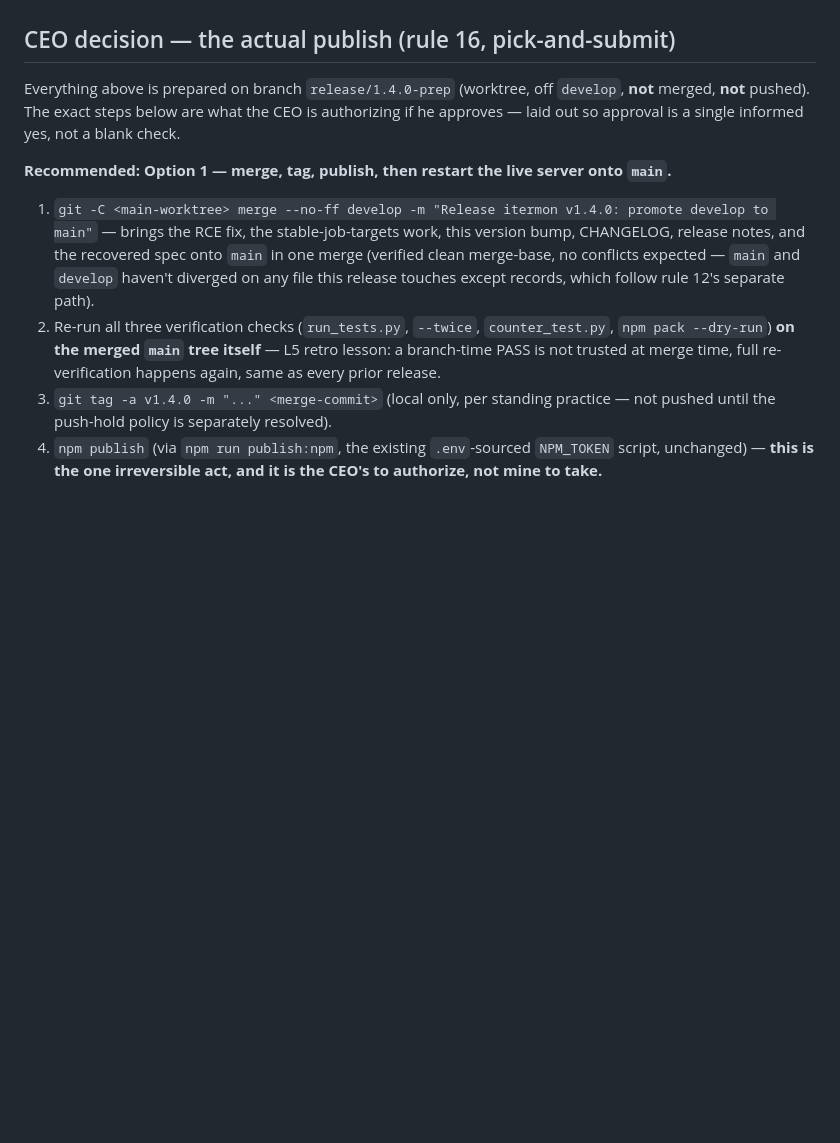
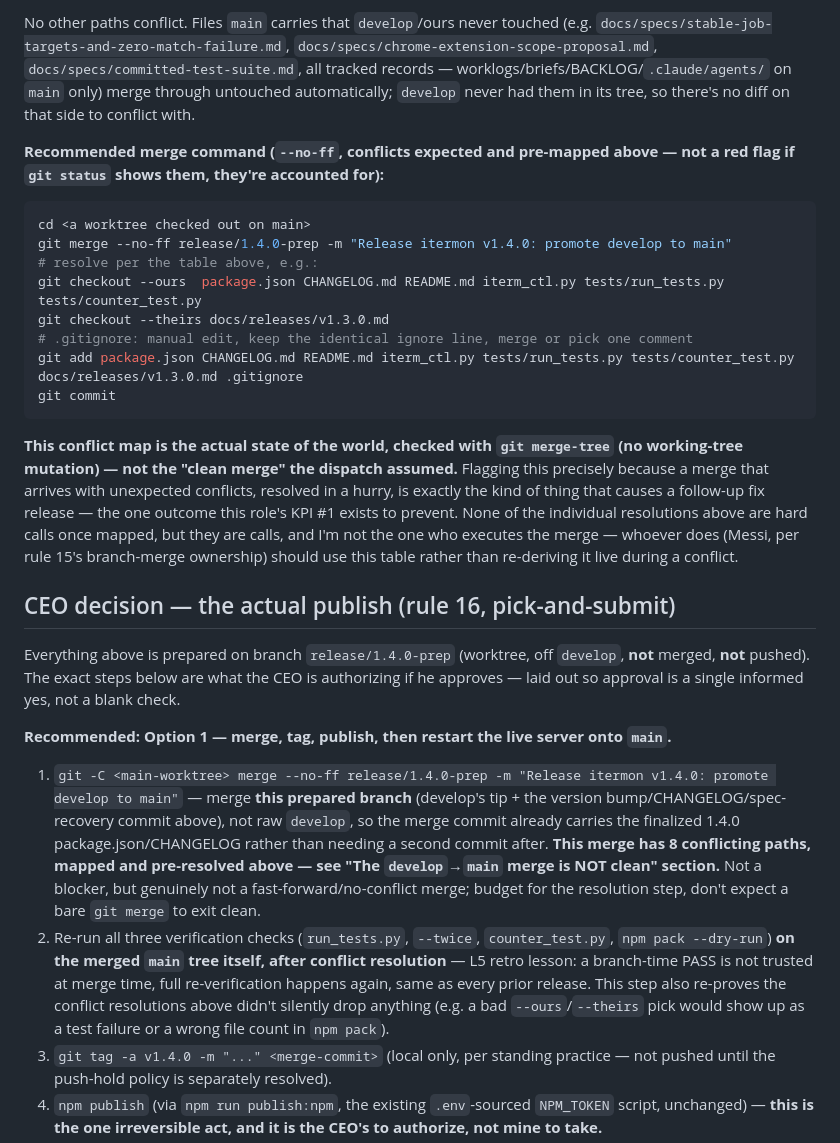
Before and after one commit to KuronokiCorp/usageMonitoring, a Markdown page: docs/releases/v1.4.0.md, the part around one of its changes. Rendered like a GitHub page; blank space fills up the shorter version.

Commit message:
release-prep(itermon): v1.4.0 -- add verified develop->main merge conflict map
Checked the develop->main merge with git merge-tree (dry-run, no working-tree
mutation) instead of trusting the dispatch's "clean merge, brings fix + spec"
description. It is NOT clean: 8 conflicting paths (package.json, CHANGELOG.md,
docs/releases/v1.3.0.md, README.md, iterm_ctl.py, tests/run_tests.py,
tests/counter_test.py, .gitignore), root-caused to BACKLOG #5's history rewrite
severing main/develop's shared ancestry (merge-base now predates the 1.3.0
tmux-backend line).

Verified each conflict individually (diff main-tip vs release-prep-tip per path,
confirmed nothing unique gets lost either direction) and built a resolution table:
"take ours" (release-prep/develop side) for 6 paths, "take main's side" for
docs/releases/v1.3.0.md specifically (main carries the authoritative
post-publish evidence Lampard added directly to main after the 1.3.0 publish;
develop's copy is a stale pre-publish draft -- the one path where the naive
"take develop" default would destroy real evidence), and a manual reconcile for
.gitignore (both branches independently reworded the same comment for the same,
functionally-identical ignore rule).

Corrected the CEO-decision step 1 command to merge release/1.4.0-prep (not raw
develop) and to budget for conflict resolution rather than implying a bare
`git merge` exits clean.

Co-Authored-By: Claude Sonnet 5 <noreply@anthropic.com>
Claude-Session: https://claude.ai/code/session_01PYYrVvLJrknNaJnYrJwgWs

````diff
--- a/docs/releases/v1.4.0.md
+++ b/docs/releases/v1.4.0.md
@@ -169,3 +193,33 @@ No breaking change ships in 1.4.0. If a defect surfaces after publish:
+No other paths conflict. Files `main` carries that `develop`/ours never touched (e.g.
+`docs/specs/stable-job-targets-and-zero-match-failure.md`,
+`docs/specs/chrome-extension-scope-proposal.md`, `docs/specs/committed-test-suite.md`, all
+tracked records — worklogs/briefs/BACKLOG/`.claude/agents/` on `main` only) merge through
+untouched automatically; `develop` never had them in its tree, so there's no diff on that side
+to conflict with.
+
+**Recommended merge command (`--no-ff`, conflicts expected and pre-mapped above — not a red
+flag if `git status` shows them, they're accounted for):**
+
+```bash
+cd <a worktree checked out on main>
+git merge --no-ff release/1.4.0-prep -m "Release itermon v1.4.0: promote develop to main"
+# resolve per the table above, e.g.:
+git checkout --ours  package.json CHANGELOG.md README.md iterm_ctl.py tests/run_tests.py tests/counter_test.py
+git checkout --theirs docs/releases/v1.3.0.md
+# .gitignore: manual edit, keep the identical ignore line, merge or pick one comment
+git add package.json CHANGELOG.md README.md iterm_ctl.py tests/run_tests.py tests/counter_test.py docs/releases/v1.3.0.md .gitignore
+git commit
+```
+
+**This conflict map is the actual state of the world, checked with `git merge-tree` (no
+working-tree mutation) — not the "clean merge" the dispatch assumed.** Flagging this precisely
+because a merge that arrives with unexpected conflicts, resolved in a hurry, is exactly the
+kind of thing that causes a follow-up fix release — the one outcome this role's KPI #1 exists
+to prevent. None of the individual resolutions above are hard calls once mapped, but they are
+calls, and I'm not the one who executes the merge — whoever does (Messi, per rule 15's
+branch-merge ownership) should use this table rather than re-deriving it live during a
+conflict.
+
 ## CEO decision — the actual publish (rule 16, pick-and-submit)
 
 Everything above is prepared on branch `release/1.4.0-prep` (worktree, off `develop`, **not**
@@ -174,15 +228,19 @@ laid out so approval is a single informed yes, not a blank check.
 
 **Recommended: Option 1 — merge, tag, publish, then restart the live server onto `main`.**
 
-1. `git -C <main-worktree> merge --no-ff develop -m "Release itermon v1.4.0: promote develop to main"`
-   — brings the RCE fix, the stable-job-targets work, this version bump, CHANGELOG, release
-   notes, and the recovered spec onto `main` in one merge (verified clean merge-base, no
-   conflicts expected — `main` and `develop` haven't diverged on any file this release touches
-   except records, which follow rule 12's separate path).
+1. `git -C <main-worktree> merge --no-ff release/1.4.0-prep -m "Release itermon v1.4.0: promote develop to main"`
+   — merge **this prepared branch** (develop's tip + the version bump/CHANGELOG/spec-recovery
+   commit above), not raw `develop`, so the merge commit already carries the finalized 1.4.0
+   package.json/CHANGELOG rather than needing a second commit after. **This merge has 8
+   conflicting paths, mapped and pre-resolved above — see "The `develop`→`main` merge is NOT
+   clean" section.** Not a blocker, but genuinely not a fast-forward/no-conflict merge; budget
+   for the resolution step, don't expect a bare `git merge` to exit clean.
 2. Re-run all three verification checks (`run_tests.py`, `--twice`, `counter_test.py`,
-   `npm pack --dry-run`) **on the merged `main` tree itself** — L5 retro lesson: a branch-time
-   PASS is not trusted at merge time, full re-verification happens again, same as every prior
-   release.
+   `npm pack --dry-run`) **on the merged `main` tree itself, after conflict resolution** — L5
+   retro lesson: a branch-time PASS is not trusted at merge time, full re-verification happens
+   again, same as every prior release. This step also re-proves the conflict resolutions above
+   didn't silently drop anything (e.g. a bad `--ours`/`--theirs` pick would show up as a test
+   failure or a wrong file count in `npm pack`).
 3. `git tag -a v1.4.0 -m "..." <merge-commit>` (local only, per standing practice — not pushed
    until the push-hold policy is separately resolved).
 4. `npm publish` (via `npm run publish:npm`, the existing `.env`-sourced `NPM_TOKEN` script,
````
Also changed, not shown: other parts of docs/releases/v1.4.0.md (+24 -0 lines).
